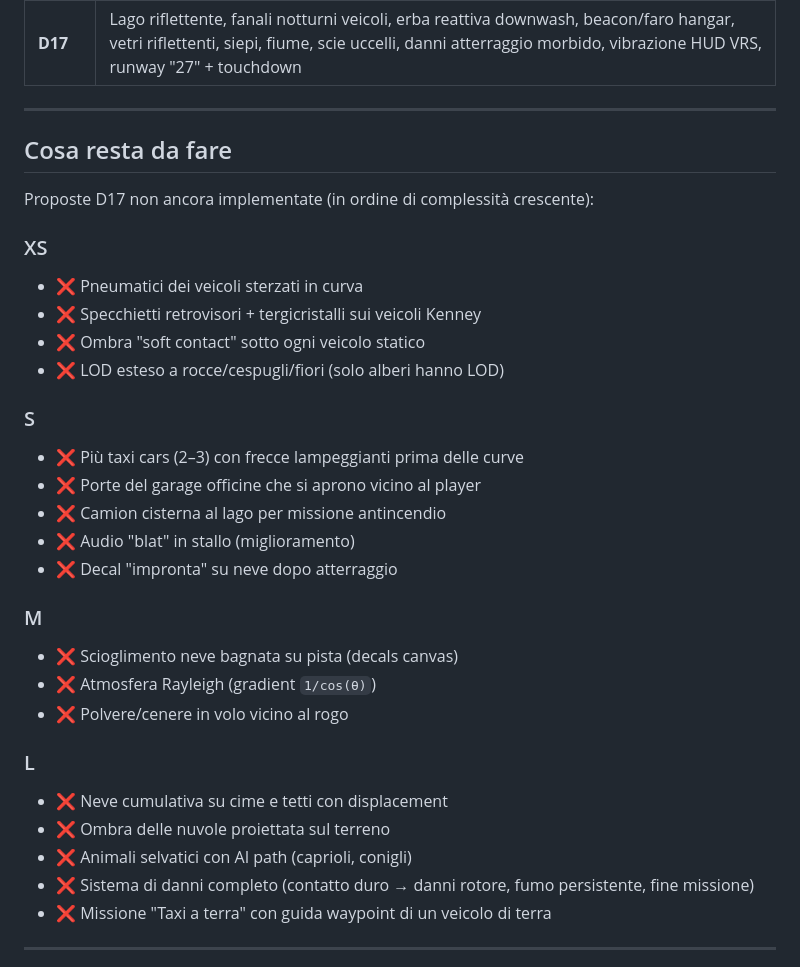
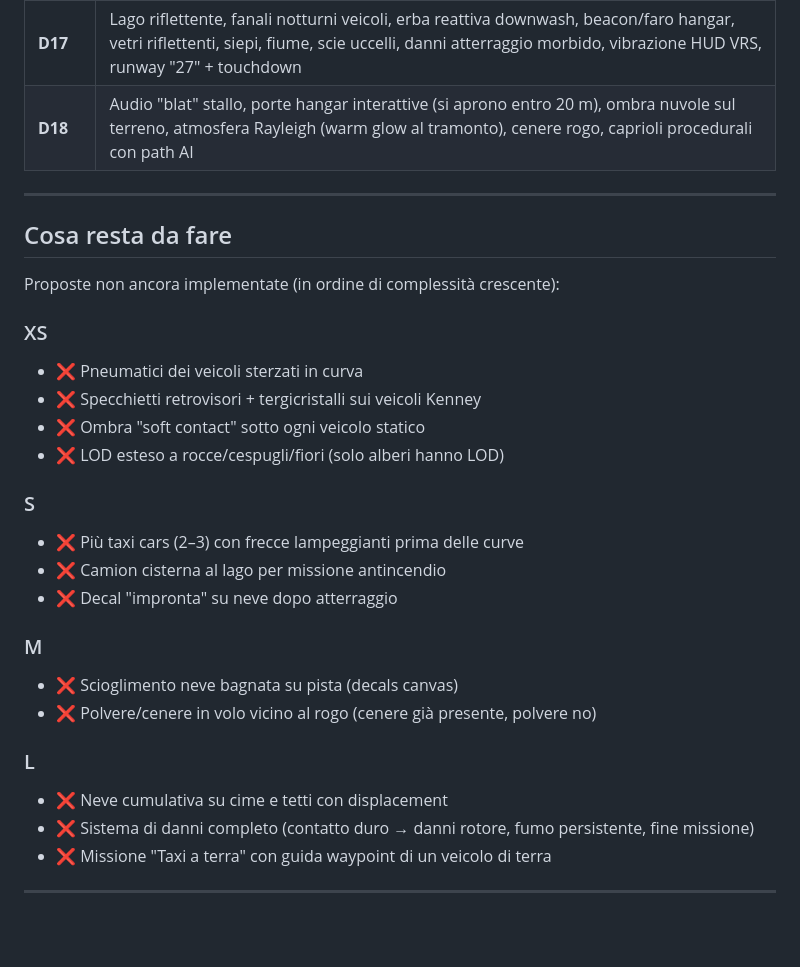
Before and after one commit to amedeo82/Hangar-3D-Carriera-Pilota, a Markdown page: README.md, the part around one of its changes. Rendered like a GitHub page; blank space fills up the shorter version.

```diff
--- a/README.md
+++ b/README.md
@@ -245,12 +251,13 @@ Allarmi radio attivi:
 | **D15** | Minacce / waypoint indicator, OFFICE map tacca gialla |
 | **D16** | Progressione missioni 2★, gamepad, missione 6 "Tour", traffico taxi, heli shadow, LOD far forest |
 | **D17** | Lago riflettente, fanali notturni veicoli, erba reattiva downwash, beacon/faro hangar, vetri riflettenti, siepi, fiume, scie uccelli, danni atterraggio morbido, vibrazione HUD VRS, runway "27" + touchdown |
+| **D18** | Audio "blat" stallo, porte hangar interattive (si aprono entro 20 m), ombra nuvole sul terreno, atmosfera Rayleigh (warm glow al tramonto), cenere rogo, caprioli procedurali con path AI |
 
 ---
 
 ## Cosa resta da fare
 
-Proposte D17 non ancora implementate (in ordine di complessità crescente):
+Proposte non ancora implementate (in ordine di complessità crescente):
 
 ### XS
 - ❌ Pneumatici dei veicoli sterzati in curva
@@ -260,20 +267,15 @@ Proposte D17 non ancora implementate (in ordine di complessità crescente):
 
 ### S
 - ❌ Più taxi cars (2–3) con frecce lampeggianti prima delle curve
-- ❌ Porte del garage officine che si aprono vicino al player
 - ❌ Camion cisterna al lago per missione antincendio
-- ❌ Audio "blat" in stallo (miglioramento)
 - ❌ Decal "impronta" su neve dopo atterraggio
 
 ### M
 - ❌ Scioglimento neve bagnata su pista (decals canvas)
-- ❌ Atmosfera Rayleigh (gradient `1/cos(θ)`)
-- ❌ Polvere/cenere in volo vicino al rogo
+- ❌ Polvere/cenere in volo vicino al rogo (cenere già presente, polvere no)
 
 ### L
 - ❌ Neve cumulativa su cime e tetti con displacement
-- ❌ Ombra delle nuvole proiettata sul terreno
-- ❌ Animali selvatici con AI path (caprioli, conigli)
 - ❌ Sistema di danni completo (contatto duro → danni rotore, fumo persistente, fine missione)
 - ❌ Missione "Taxi a terra" con guida waypoint di un veicolo di terra
 
```
Also changed, not shown: other parts of README.md (+6 -0 lines), docs/images/06_tramonto_dettaglio.png (added), 1 other file.
